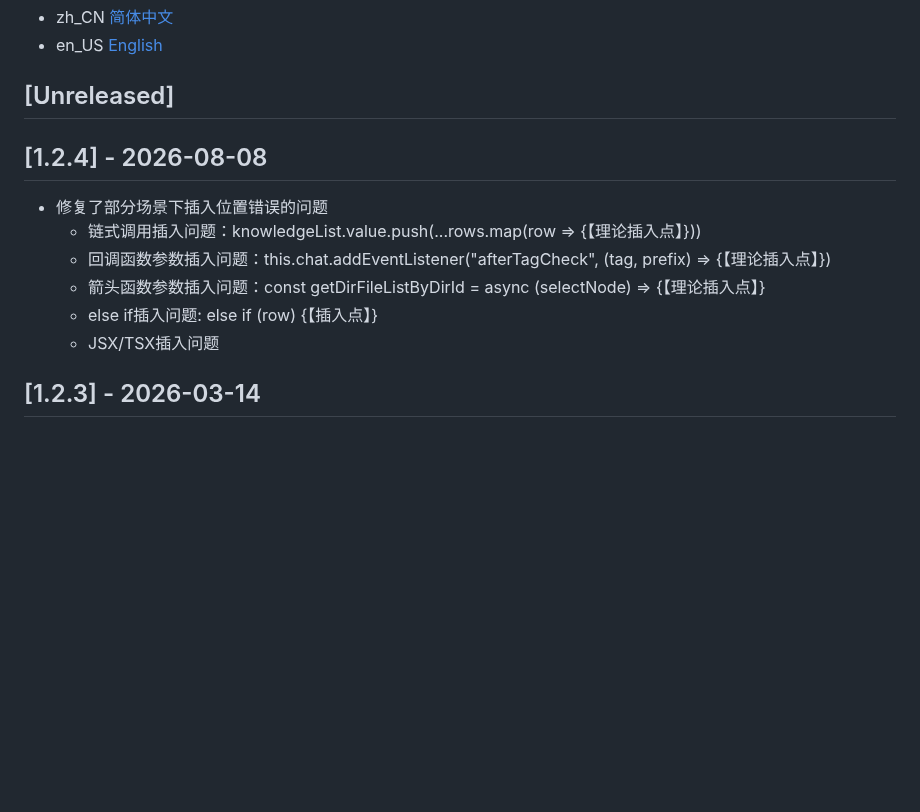
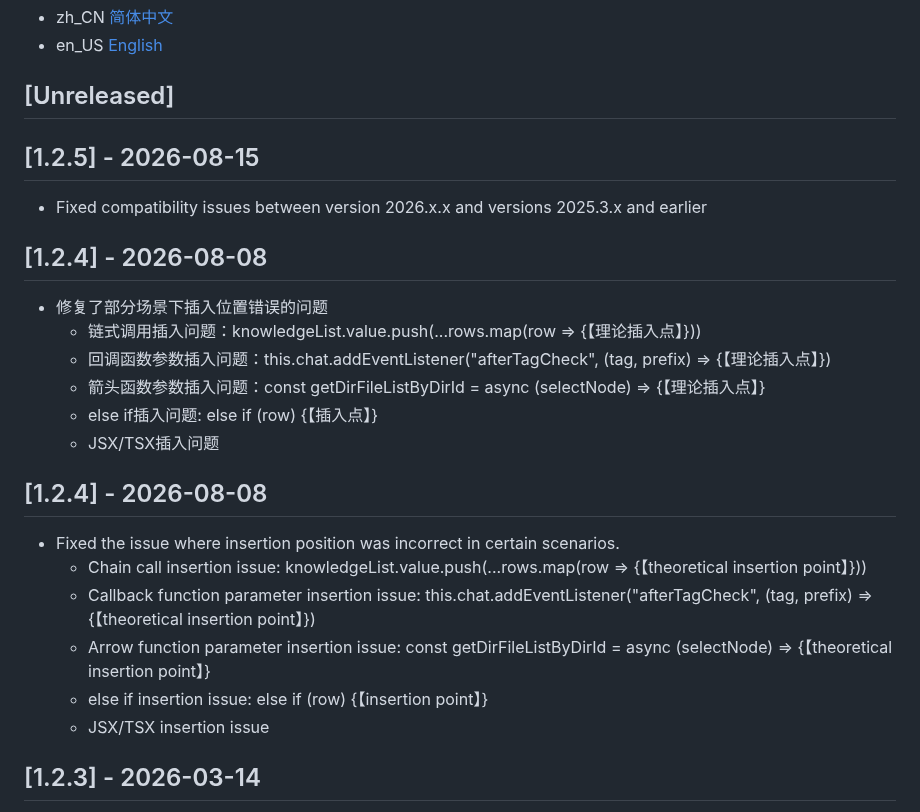
Before and after one commit to Littledogdudu/ConsoleLog, a Markdown page: CHANGELOG.en_US.md, the part around the change. Drawn GitHub-style; blank space fills up the shorter version.

```diff
--- a/CHANGELOG.en_US.md
+++ b/CHANGELOG.en_US.md
@@ -4,6 +4,10 @@
 - en_US [English](./CHANGELOG.en_US.md)
 
 ## [Unreleased]
+
+## [1.2.5] - 2026-08-15
+
+- Fixed compatibility issues between version 2026.x.x and versions 2025.3.x and earlier
 
 ## [1.2.4] - 2026-08-08
 
@@ -13,6 +17,15 @@
   - 箭头函数参数插入问题：const getDirFileListByDirId = async (selectNode) => {【理论插入点】}
   - else if插入问题: else if (row) {【插入点】}
   - JSX/TSX插入问题
+
+## [1.2.4] - 2026-08-08
+
+- Fixed the issue where insertion position was incorrect in certain scenarios.
+  - Chain call insertion issue: knowledgeList.value.push(...rows.map(row => {【theoretical insertion point】}))
+  - Callback function parameter insertion issue: this.chat.addEventListener("afterTagCheck", (tag, prefix) => {【theoretical insertion point】})
+  - Arrow function parameter insertion issue: const getDirFileListByDirId = async (selectNode) => {【theoretical insertion point】}
+  - else if insertion issue: else if (row) {【insertion point】}
+  - JSX/TSX insertion issue
 
 ## [1.2.3] - 2026-03-14
 
```
Also changed, not shown: CHANGELOG.md (+13 -0 lines), README.md (+37 -6 lines), .github/readme/buildCreate.png (added), 1 other file.
